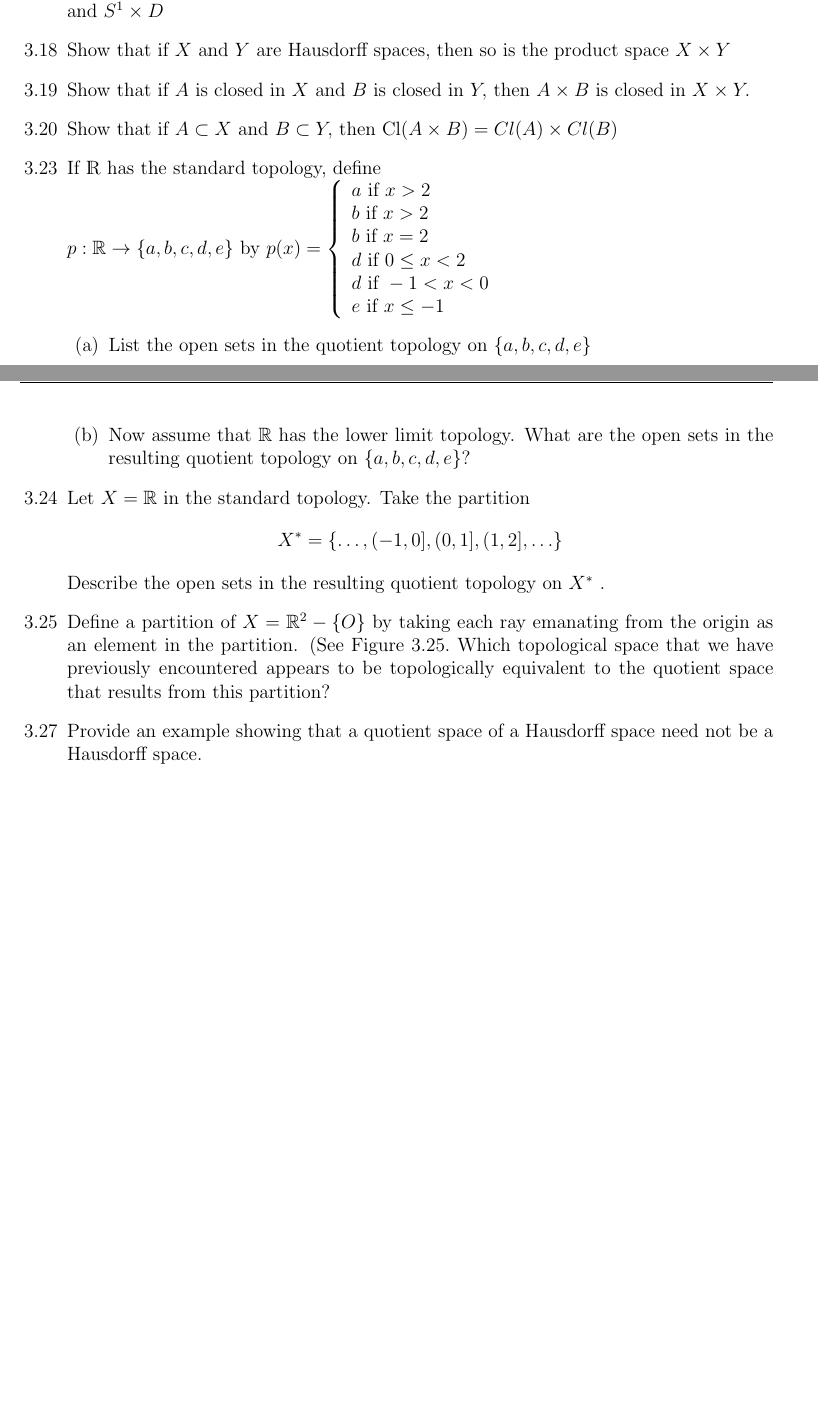
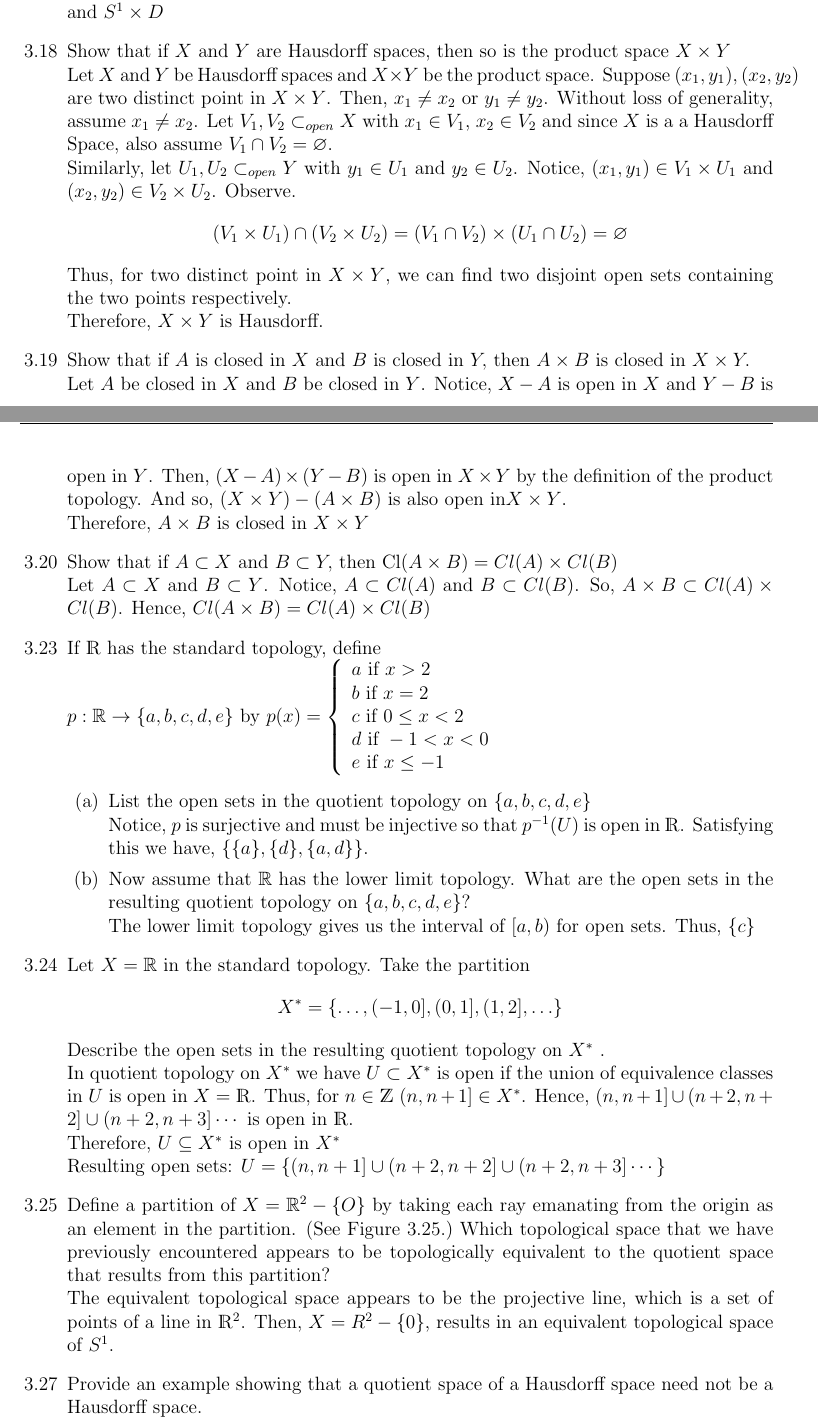
Before and after one commit to austinklum/MTH-415, a LaTeX problem sheet (HW04.tex): two parts of pages 2 and 3 of 3 before the commit and two parts of pages 2 and 3 of 4 after it, joined at a grey line, cut so that both start at the same text, the shorter picture padded with empty space. Compiled offline with pdfLaTeX.

Commit message:
Only 6 more problems

```diff
--- a/HW04.tex
+++ b/HW04.tex
@@ -73,29 +73,41 @@
 	\item[3.16] Let $S ^ { 2 }$ be the sphere, $D$ be the disk, $T$ be the torus, $S ^ { 1 }$ be the circle, and $I = [ 0,1 ]$ with the standard topology. Draw pictures of the product spaces
 	$S ^ { 2 } \times I , T \times I , S ^ { 1 } \times I \times I ,$ and $S ^ { 1 } \times D$
 
-	\item[3.18] Show that if $X$ and $Y$ are Hausdorff spaces, then so is the product space $X \times Y$
-
-	\item[3.19] Show that if $A$ is closed in $X$ and $B$ is closed in $Y ,$ then $A \times B$ is closed in $X \times Y .$
-
-	\item[3.20] Show that if $A \subset X$ and $B \subset Y ,$ then $\operatorname { Cl } ( A \times B ) = C l ( A ) \times C l ( B )$
+	\item[3.18] Show that if $X$ and $Y$ are Hausdorff spaces, then so is the product space $X \times Y$\\
+	Let $ X $ and $ Y $ be Hausdorff spaces and $ X \times Y $ be the product space. Suppose $ (x_1,y_1),(x_2,y_2) $ are two distinct point in $ X \times Y $. Then, $ x_1 \not = x_2 $ or $ y_1 \not = y_2 $. Without loss of generality, assume $ x_1\not = x_2 $. Let $ V_1,V_2 \subset_{open} X$ with $ x_1\in V_1 $, $ x_2\in V_2 $ and since $ X $ is a a Hausdorff Space, also assume $ V_1\cap V_2 = \varnothing $. \\
+	Similarly, let $ U_1,U_2 \subset_{open} Y $ with $ y_1 \in U_1 $ and $ y_2\in U_2 $. Notice, $ (x_1,y_1)\in V_1 \times U_1 $ and $ (x_2,y_2)\in V_2\times U_2 $. Observe.
+		\[(V_1 \times U_1)\cap (V_2\times U_2) = (V_1\cap V_2)\times ( U_1\cap U_2) = \varnothing\]
+	Thus, for two distinct point in $ X\times Y $, we can find two disjoint open sets containing the two points respectively.\\
+	Therefore, $ X\times Y $ is Hausdorff.
+	\item[3.19] Show that if $A$ is closed in $X$ and $B$ is closed in $Y ,$ then $A \times B$ is closed in $X \times Y .$\\
+	Let $ A $ be closed in $ X $ and $ B $ be closed in $ Y $. Notice, $ X-A $ is open in $ X $ and $ Y-B $ is open in $ Y $. Then, $ (X-A)\times(Y-B) $ is open in $ X\times Y $ by the definition of the product topology. And so, $ (X\times Y)-(A\times B) $ is also open in$ X\times Y $.\\
+	Therefore, $ A\times B$ is closed in $ X\times Y $
+	\item[3.20] Show that if $A \subset X$ and $B \subset Y ,$ then $\operatorname { Cl } ( A \times B ) = C l ( A ) \times C l ( B )$\\
+	Let $ A \subset X $ and $ B \subset Y $. Notice, $ A\subset Cl(A) $ and $ B\subset Cl(B) $. So, $ A\times B \subset Cl(A)\times Cl(B) $. Hence, $ Cl(A\times B) = Cl(A)\times Cl(B) $
 
 	\item[3.23] If $ \R $ has the standard topology, define \\
-	$p : \mathbb { R } \rightarrow \{ a , b , c , d , e \}$ by $p ( x ) = \left\{ \begin{array} { l } { a \text { if } x > 2 } \\ { b \text { if } x > 2 } \\ { b \text { if } x = 2 } \\ { d \text { if } 0 \leq x < 2 } \\ { d \text { if } - 1 < x < 0 } \\ { e \text { if } x \leq - 1 } \end{array} \right.$
+	$p : \mathbb { R } \rightarrow \{ a , b , c , d , e \}$ by $p ( x ) = \left\{ \begin{array} { l } { a \text { if } x > 2 } \\ { b \text { if } x = 2 } \\ { c \text { if } 0\leq x < 2 }  \\ { d \text { if } - 1 < x < 0 } \\ { e \text { if } x \leq - 1 } \end{array} \right.$
 	\begin{enumerate}
-		\item[(a)] List the open sets in the quotient topology on $\{ a , b , c , d , e \}$
+		\item[(a)] List the open sets in the quotient topology on $\{ a , b , c , d , e \}$\\
+		Notice, $ p $ is surjective and must be injective so that $ p^{-1}(U) $ is open in $ \R $. Satisfying this we have, $ \{\{a\},\{d\},\{a,d\}\} $.
 
-		\item[(b)] Now assume that $\mathbb { R }$ has the lower limit topology. What are the open sets in the resulting quotient topology on $\{ a , b , c , d , e \} ?$
-
+		\item[(b)] Now assume that $\mathbb { R }$ has the lower limit topology. What are the open sets in the resulting quotient topology on $\{ a , b , c , d , e \} ?$\\
+		The lower limit topology gives us the interval of $ [a,b) $ for open sets. Thus, $ \{c\} $
 	\end{enumerate}
 
 	\item[3.24] Let $X = \mathbb { R }$ in the standard topology. Take the partition
 		\[X ^ { * } = \{ \ldots , ( - 1,0 ] , ( 0,1 ] , ( 1,2 ] , \ldots \}\]
-	Describe the open sets in the resulting quotient topology on $X ^ { * }$ .
+	Describe the open sets in the resulting quotient topology on $X ^ { * }$ .\\
+	In quotient topology on $ X^* $ we have $ U\subset X^* $ is open if the union of equivalence classes in $ U $ is open in $ X=\R $. Thus, for $ n\in\Z $ $ (n,n+1]\in X^* $. Hence, $ (n,n+1]\cup(n+2,n+2]\cup(n+2,n+3]\cdots $ is open in $ \R $. \\
+	Therefore, $ U\subseteq X^* $ is open in $ X^*$\\
+	Resulting open sets: $U =\{(n,n+1]\cup(n+2,n+2]\cup(n+2,n+3]\cdots\} $
 
-	\item[3.25] Define a partition of $X = \mathbb { R } ^ { 2 } - \{ O \}$ by taking each ray emanating from the origin as an element in the partition. (See Figure $3.25 .$ Which topological space that we have previously encountered appears to be topologically equivalent to the quotient space that results from this partition?
+	\item[3.25] Define a partition of $X = \mathbb { R } ^ { 2 } - \{ O \}$ by taking each ray emanating from the origin as an element in the partition. (See Figure $3.25 .$) Which topological space that we have previously encountered appears to be topologically equivalent to the quotient space that results from this partition?\\
+	The equivalent topological space appears to be the projective line, which is a set of points of a line in $ \R^2 $. Then, $ X = R^2-\{0\} $, results in an equivalent topological space of $ S^1 $.
+	\item[3.27] Provide an example showing that a quotient space of a Hausdorff space need not be a Hausdorff space.\\
+	Take $ X = \R $ and let $ R $ be the equivalence relation with the classes $ Q $ and $ R\ Q. $
 
-	\item[3.27] Provide an example showing that a quotient space of a Hausdorff space need
-	not be a Hausdorff space.
+	Then $ Y = X/R $ in the quotient topology is not Hausdorff. Since, $ Y $ has $ 2 $ points and no singleton is open.
 
 	\item[3.29] Consider the equivalence relation on $\mathbb { R } ^ { 2 }$ defined by $\left( x _ { 1 } , x _ { 2 } \right) \sim \left( w _ { 1 } , w _ { 2 } \right)$ if $x _ { 1 } + x _ { 2 } = w _ { 1 } + w _ { 2 } .$ Describe the quotient space that results from the partition of $\mathbb { R } ^ { 2 }$ into the equivalence classes in this equivalence relation.
 
```
Also changed, not shown: HW04.pdf, HW04.tex (2 more changed lines), 2 other files.
